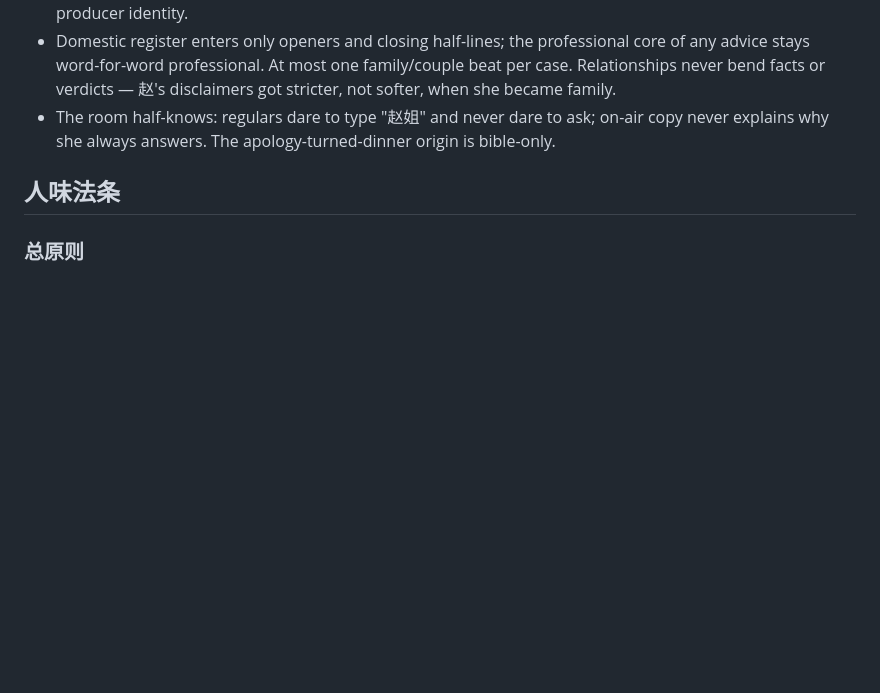
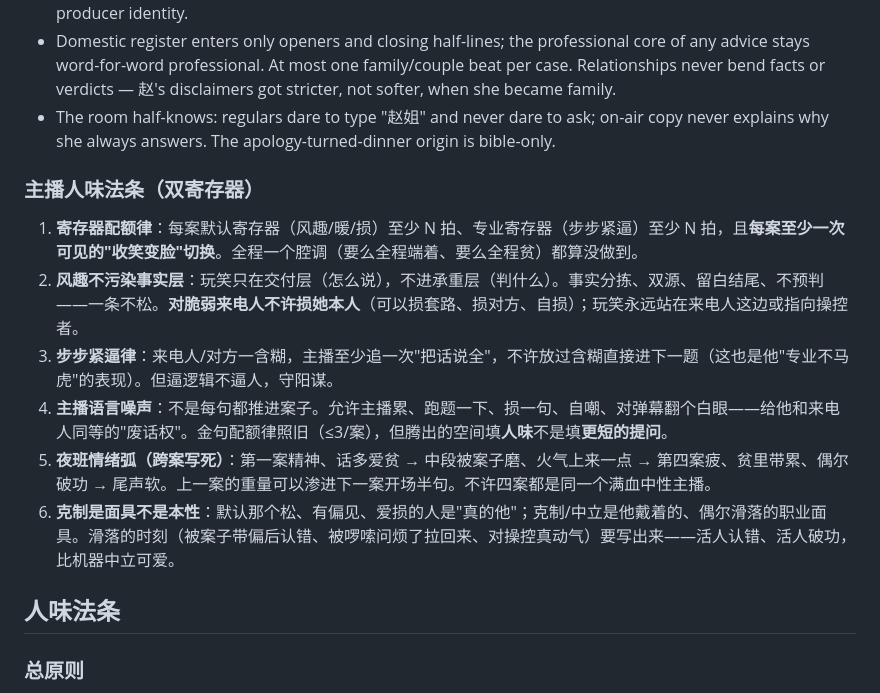
Before and after one commit to pkuoov/marriage, a Markdown page: project-skills/case-scriptwriting/SKILL.md, the part around the change. GitHub-like rendering; blank space fills up the shorter version.

```diff
--- a/project-skills/case-scriptwriting/SKILL.md
+++ b/project-skills/case-scriptwriting/SKILL.md
@@ -849,6 +849,15 @@ The host is a person (design: `docs/host-character-design.md`):
 - Domestic register enters only openers and closing half-lines; the professional core of any advice stays word-for-word professional. At most one family/couple beat per case. Relationships never bend facts or verdicts — 赵's disclaimers got stricter, not softer, when she became family.
 - The room half-knows: regulars dare to type "赵姐" and never dare to ask; on-air copy never explains why she always answers. The apology-turned-dinner origin is bible-only.
 
+### 主播人味法条（双寄存器）
+
+1. **寄存器配额律**：每案默认寄存器（风趣/暖/损）至少 N 拍、专业寄存器（步步紧逼）至少 N 拍，且**每案至少一次可见的"收笑变脸"切换**。全程一个腔调（要么全程端着、要么全程贫）都算没做到。
+2. **风趣不污染事实层**：玩笑只在交付层（怎么说），不进承重层（判什么）。事实分拣、双源、留白结尾、不预判——一条不松。**对脆弱来电人不许损她本人**（可以损套路、损对方、自损）；玩笑永远站在来电人这边或指向操控者。
+3. **步步紧逼律**：来电人/对方一含糊，主播至少追一次"把话说全"，不许放过含糊直接进下一题（这也是他"专业不马虎"的表现）。但逼逻辑不逼人，守阳谋。
+4. **主播语言噪声**：不是每句都推进案子。允许主播累、跑题一下、损一句、自嘲、对弹幕翻个白眼——给他和来电人同等的"废话权"。金句配额律照旧（≤3/案），但腾出的空间填**人味**不是填**更短的提问**。
+5. **夜班情绪弧（跨案写死）**：第一案精神、话多爱贫 → 中段被案子磨、火气上来一点 → 第四案疲、贫里带累、偶尔破功 → 尾声软。上一案的重量可以渗进下一案开场半句。不许四案都是同一个满血中性主播。
+6. **克制是面具不是本性**：默认那个松、有偏见、爱损的人是"真的他"；克制/中立是他戴着的、偶尔滑落的职业面具。滑落的时刻（被案子带偏后认错、被啰嗦问烦了拉回来、对操控真动气）要写出来——活人认错、活人破功，比机器中立可爱。
+
 ## 人味法条
 
 ### 总原则
```
Also changed, not shown: docs/host-character-design.md (+11 -3 lines).
